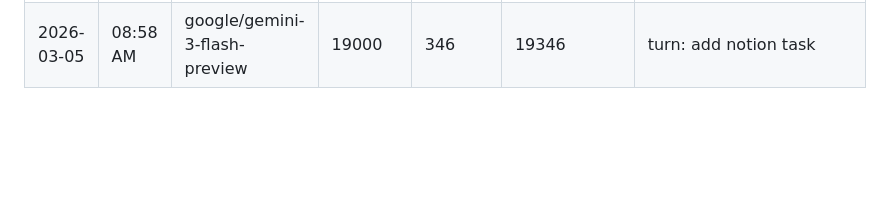
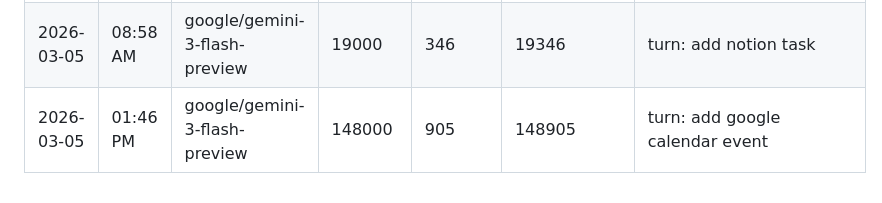
Before and after one commit to tjjh105-sudo/rino-token-dashboard, a Markdown page: token_usage_log.md, the part around the change. Drawn GitHub-style; blank space fills up the shorter version.

Commit message:
log: token usage (calendar event)

```diff
--- a/token_usage_log.md
+++ b/token_usage_log.md
@@ -154,3 +154,4 @@
 | 2026-03-05 | 05:48 AM | google/gemini-3-flash-preview | 40000 | 207 | 40207 | turn: greet & remember protocol |
 | 2026-03-05 | 06:04 AM | google/gemini-3-flash-preview | 42000 | 240 | 42240 | turn: weather check inquiry |
 | 2026-03-05 | 08:58 AM | google/gemini-3-flash-preview | 19000 | 346 | 19346 | turn: add notion task |
+| 2026-03-05 | 01:46 PM | google/gemini-3-flash-preview | 148000 | 905 | 148905 | turn: add google calendar event |
```
